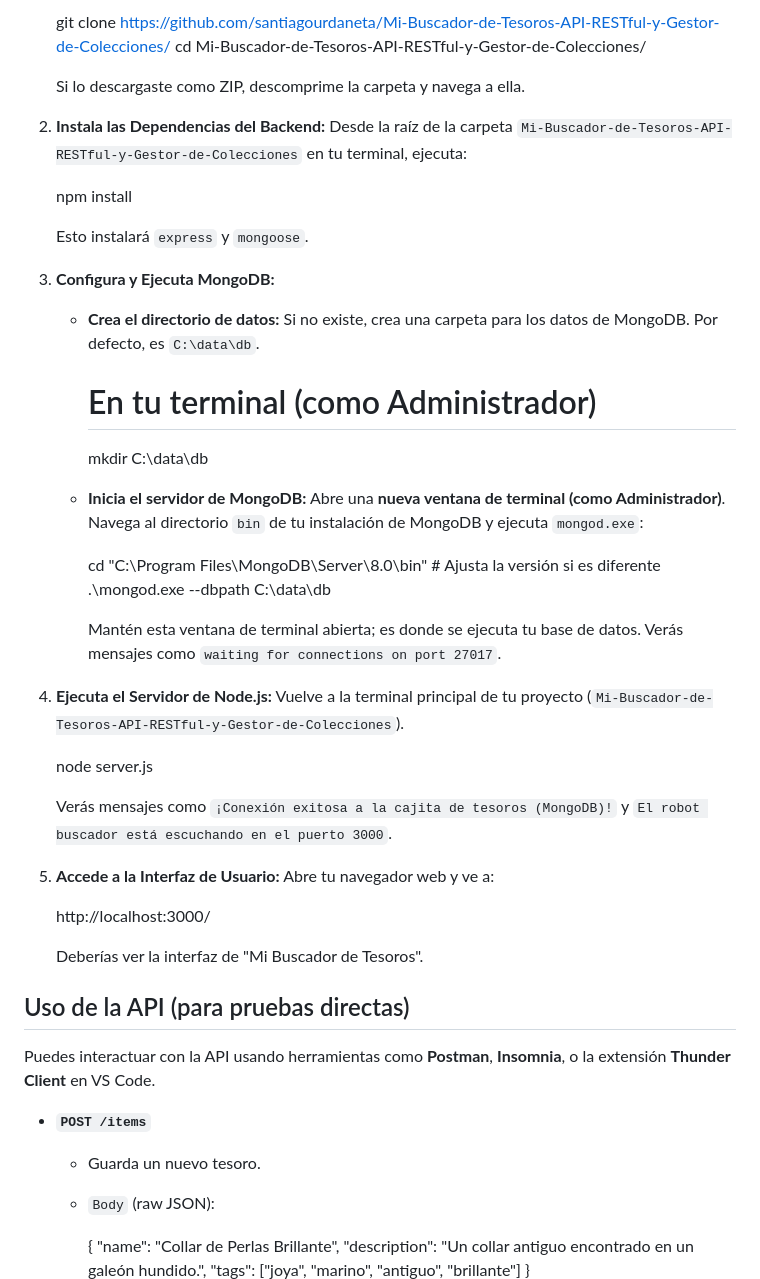
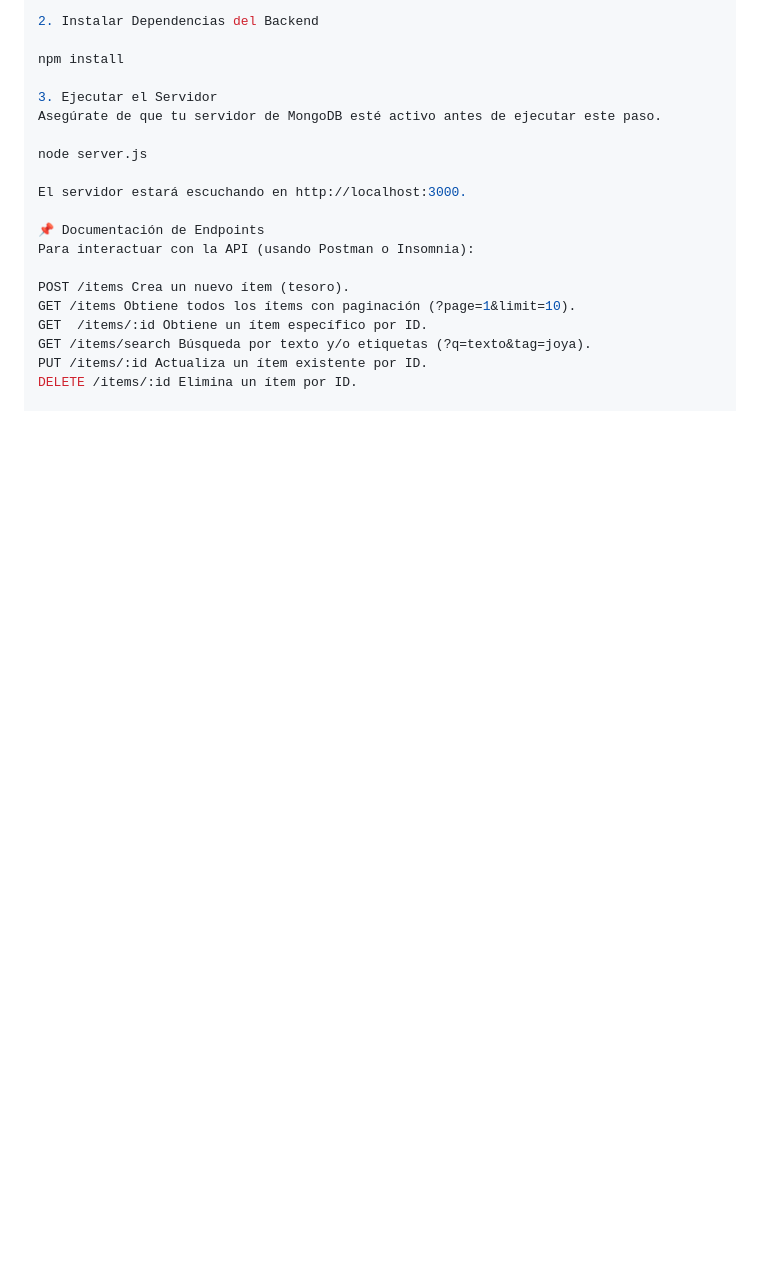
Before and after one commit to santiagourdaneta/Mi-Buscador-de-Tesoros-API-RESTful-y-Gestor-de-Colecciones, a Markdown page: README.md, the part around the change printed below. Rendered like a GitHub page; blank space fills up the shorter version.

```diff
--- a/README.md
+++ b/README.md
@@ -59,54 +41,22 @@ Asegúrate de tener instalado lo siguiente:
 
-    git clone https://github.com/santiagourdaneta/Mi-Buscador-de-Tesoros-API-RESTful-y-Gestor-de-Colecciones/
-    cd Mi-Buscador-de-Tesoros-API-RESTful-y-Gestor-de-Colecciones/
+2. Instalar Dependencias del Backend
 
-    Si lo descargaste como ZIP, descomprime la carpeta y navega a ella.
+npm install
 
-2.  **Instala las Dependencias del Backend:**
-    Desde la raíz de la carpeta `Mi-Buscador-de-Tesoros-API-RESTful-y-Gestor-de-Colecciones` en tu terminal, ejecuta:
+3. Ejecutar el Servidor
+Asegúrate de que tu servidor de MongoDB esté activo antes de ejecutar este paso.
 
-    npm install
+node server.js
 
-    Esto instalará `express` y `mongoose`.
+El servidor estará escuchando en http://localhost:3000.
 
-3.  **Configura y Ejecuta MongoDB:**
-    - **Crea el directorio de datos:** Si no existe, crea una carpeta para los datos de MongoDB. Por defecto, es `C:\data\db`.
+📌 Documentación de Endpoints
+Para interactuar con la API (usando Postman o Insomnia):
 
-      # En tu terminal (como Administrador)
-      mkdir C:\data\db
+POST /items Crea un nuevo ítem (tesoro).
+GET /items Obtiene todos los ítems con paginación (?page=1&limit=10).
+GET  /items/:id Obtiene un ítem específico por ID.
+GET /items/search Búsqueda por texto y/o etiquetas (?q=texto&tag=joya).
+PUT /items/:id Actualiza un ítem existente por ID.
+DELETE /items/:id Elimina un ítem por ID.
 
-    - **Inicia el servidor de MongoDB:** Abre una **nueva ventana de terminal (como Administrador)**. Navega al directorio `bin` de tu instalación de MongoDB y ejecuta `mongod.exe`:
-
-      cd "C:\Program Files\MongoDB\Server\8.0\bin" # Ajusta la versión si es diferente
-      .\mongod.exe --dbpath C:\data\db
-
-      Mantén esta ventana de terminal abierta; es donde se ejecuta tu base de datos. Verás mensajes como `waiting for connections on port 27017`.
-
-4.  **Ejecuta el Servidor de Node.js:**
-    Vuelve a la terminal principal de tu proyecto (`Mi-Buscador-de-Tesoros-API-RESTful-y-Gestor-de-Colecciones`).
-
-    node server.js
-
-    Verás mensajes como `¡Conexión exitosa a la cajita de tesoros (MongoDB)!` y `El robot buscador está escuchando en el puerto 3000`.
-
-5.  **Accede a la Interfaz de Usuario:**
-    Abre tu navegador web y ve a:
-
-    http://localhost:3000/
-
-    Deberías ver la interfaz de "Mi Buscador de Tesoros".
-
-## Uso de la API (para pruebas directas)
-
-Puedes interactuar con la API usando herramientas como **Postman**, **Insomnia**, o la extensión **Thunder Client** en VS Code.
-
--   **`POST /items`**
-    -   Guarda un nuevo tesoro.
-    -   `Body` (raw JSON):
-
-        {
-          "name": "Collar de Perlas Brillante",
-          "description": "Un collar antiguo encontrado en un galeón hundido.",
-          "tags": ["joya", "marino", "antiguo", "brillante"]
-        }
-
```
Also changed, not shown: other parts of README.md (+27 -68 lines).
